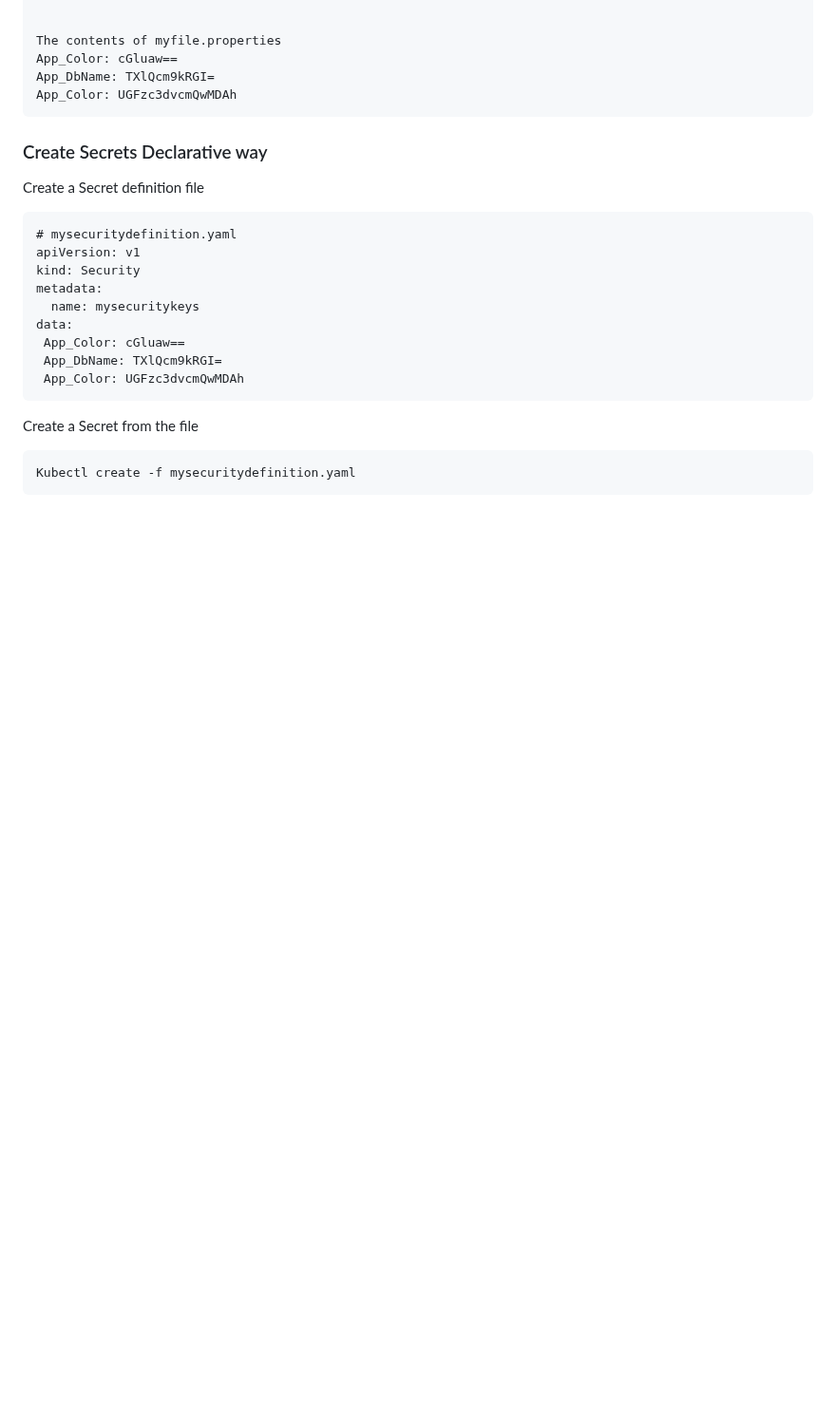
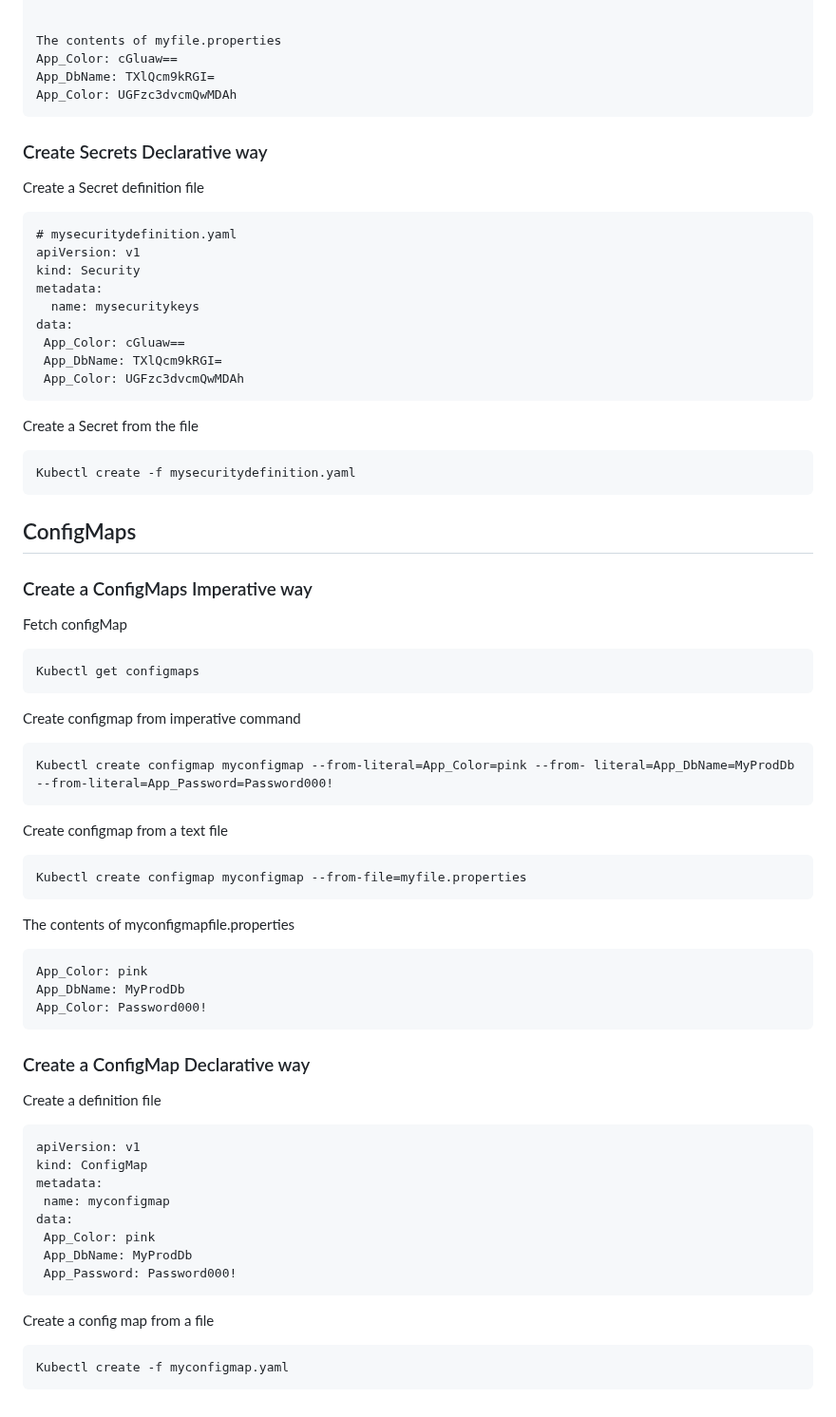
Before and after one commit to wasi-shah/Docker-AKS, a Markdown page: ConfigMap, Secrets and Environmental variables/Readme.md, the part around the change. Shown at 95% size. Drawn GitHub-style; blank space fills up the shorter version.

````diff
--- a/ConfigMap, Secrets and Environmental variables/Readme.md
+++ b/ConfigMap, Secrets and Environmental variables/Readme.md
@@ -137,3 +137,46 @@ Create a Secret from the file
 ```
 Kubectl create -f mysecuritydefinition.yaml
 ```
+
+
+## ConfigMaps
+### Create a ConfigMaps Imperative way
+
+Fetch configMap
+```
+Kubectl get configmaps
+```
+Create configmap from imperative command
+```
+Kubectl create configmap myconfigmap --from-literal=App_Color=pink --from- literal=App_DbName=MyProdDb --from-literal=App_Password=Password000!
+```
+
+Create configmap from a text file
+```
+Kubectl create configmap myconfigmap --from-file=myfile.properties
+```
+
+The contents of myconfigmapfile.properties
+```
+App_Color: pink
+App_DbName: MyProdDb
+App_Color: Password000!
+```
+
+### Create a ConfigMap Declarative way
+
+Create a definition file
+```
+apiVersion: v1
+kind: ConfigMap
+metadata:
+ name: myconfigmap
+data:
+ App_Color: pink
+ App_DbName: MyProdDb
+ App_Password: Password000!
+```
+Create a config map from a file
+```
+Kubectl create -f myconfigmap.yaml
+```
````
